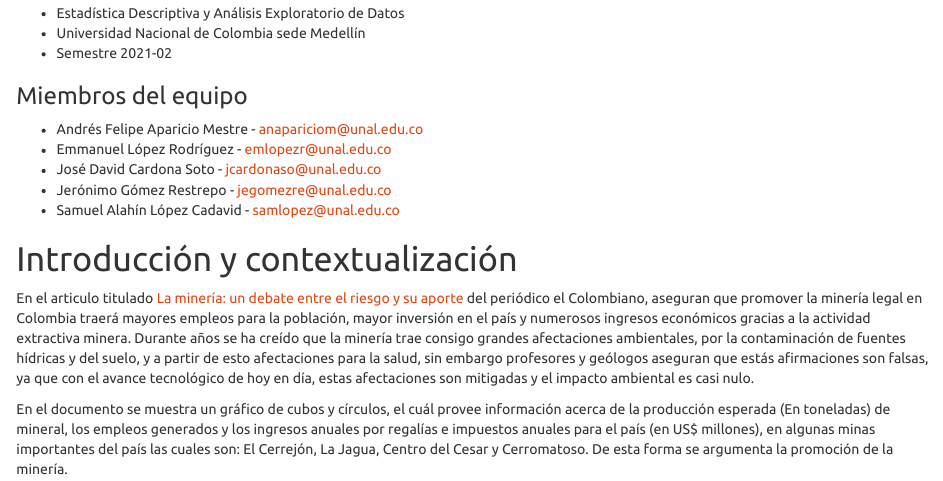
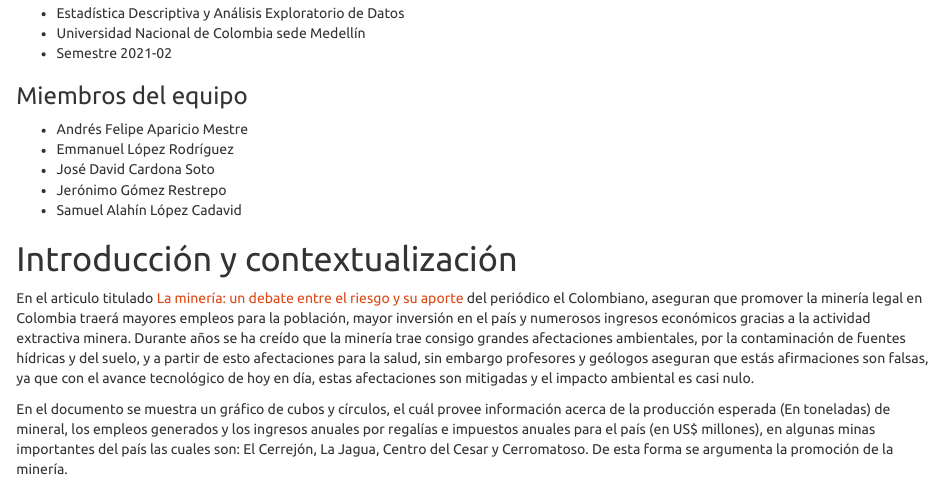
Before and after one commit to emlopezr/unal-2021-estadistica-descriptiva, an R Markdown document (trabajo_grupal.Rmd): the page in a window 1100 px wide, from 420 px down. Rendered offline with R 4.5, knitr and Pandoc, with nearby package versions.

Commit message:
Remove team members' university emails

```diff
--- a/trabajo_grupal.Rmd
+++ b/trabajo_grupal.Rmd
@@ -16,11 +16,11 @@ output:
 
 ### Miembros del equipo
 
-- Andrés Felipe Aparicio Mestre - [anapariciom@unal.edu.co](mailto:anapariciom@unal.edu.co)
-- Emmanuel López Rodríguez - [emlopezr@unal.edu.co](mailto:emlopezr@unal.edu.co)
-- José David Cardona Soto - [jcardonaso@unal.edu.co](mailto:jcardonaso@unal.edu.co)
-- Jerónimo Gómez Restrepo - [jegomezre@unal.edu.co](mailto:jegomezre@unal.edu.co)
-- Samuel Alahín López Cadavid - [samlopez@unal.edu.co](mailto:samlopez@unal.edu.co)
+- Andrés Felipe Aparicio Mestre
+- Emmanuel López Rodríguez
+- José David Cardona Soto
+- Jerónimo Gómez Restrepo
+- Samuel Alahín López Cadavid
 
 # Introducción y contextualización
 En el articulo titulado [La minería: un debate entre el riesgo y su aporte](https://www.elcolombiano.com/negocios/economia/mineria-que-tanto-afecta-al-medioambiente-EB13561207) del periódico el Colombiano, aseguran que promover la minería legal en Colombia traerá mayores empleos para la población, mayor inversión en el país y numerosos ingresos económicos gracias a la actividad extractiva minera. Durante años se ha creído que la minería trae consigo grandes afectaciones ambientales, por la contaminación de fuentes hídricas y del suelo, y a partir de esto afectaciones para la salud, sin embargo profesores y geólogos aseguran que estás afirmaciones son falsas, ya que con el avance tecnológico de hoy en día, estas afectaciones son mitigadas y el impacto ambiental es casi nulo.
```
Also changed, not shown: 1 other file.
